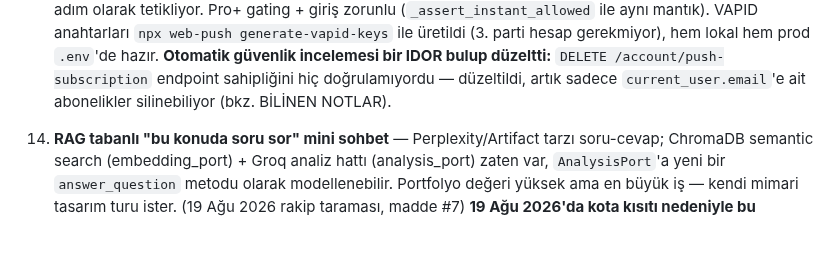
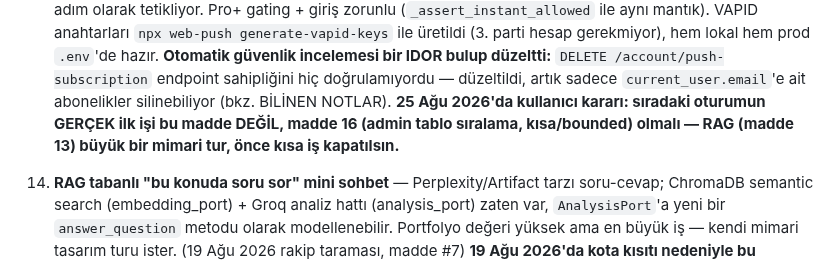
Before and after one commit to MaviMakumba/NexStream-News-Engine, a Markdown page: CLAUDE.md, the part around the change. Rendered like a GitHub page; blank space fills up the shorter version.

Commit message:
docs: sonraki oturum sırası notu — admin tablo sıralama (16) RAG'dan (13) önce

```diff
--- a/CLAUDE.md
+++ b/CLAUDE.md
@@ -407,6 +407,9 @@ GERÇEKTEN bekleyen işler var:
     /account/push-subscription` endpoint sahipliğini hiç doğrulamıyordu —
     düzeltildi, artık sadece `current_user.email`'e ait abonelikler
     silinebiliyor (bkz. BİLİNEN NOTLAR).
+    **25 Ağu 2026'da kullanıcı kararı: sıradaki oturumun GERÇEK ilk işi bu
+    madde DEĞİL, madde 16 (admin tablo sıralama, kısa/bounded) olmalı —
+    RAG (madde 13) büyük bir mimari tur, önce kısa iş kapatılsın.**
 13. **RAG tabanlı "bu konuda soru sor" mini sohbet** — Perplexity/Artifact
     tarzı soru-cevap; ChromaDB semantic search (embedding_port) + Groq analiz
     hattı (analysis_port) zaten var, `AnalysisPort`'a yeni bir
```
